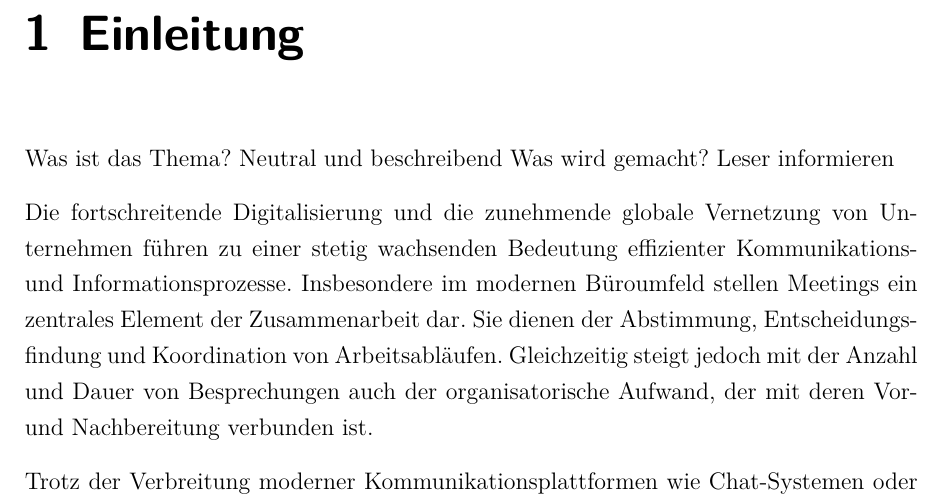
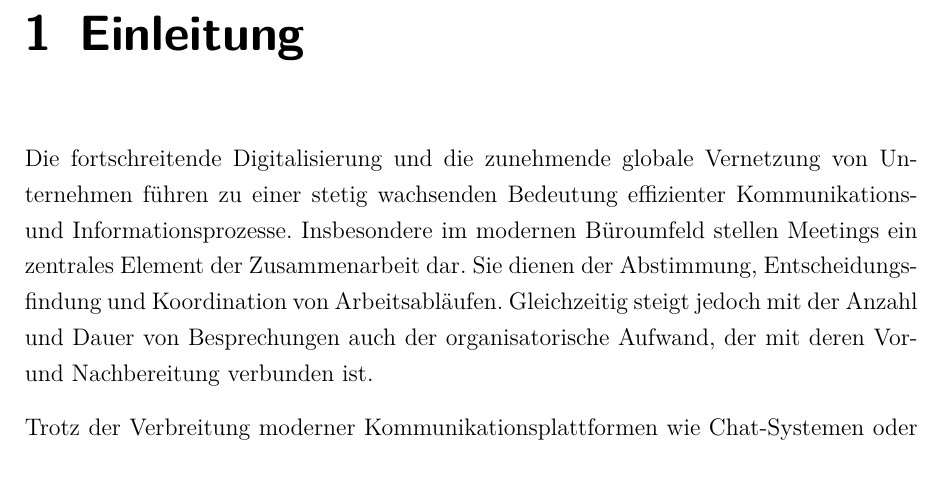
Before and after one commit to yanohainski/masterarbeit_text, a LaTeX book (main.tex, which reads 01_Einleitung.tex): part of page 8 of 58, cut so that both start at the same text, the shorter picture padded with empty space. Compiled offline with pdfLaTeX.

Commit message:
Update on Overleaf.

```diff
--- a/01_Einleitung.tex
+++ b/01_Einleitung.tex
@@ -1,9 +1,4 @@
 \chapter{Einleitung}
-Was ist das Thema?
-Neutral und beschreibend
-Was wird gemacht?
-Leser informieren
-
 Die fortschreitende Digitalisierung und die zunehmende globale Vernetzung von Unternehmen führen zu einer stetig wachsenden Bedeutung effizienter Kommunikations- und Informationsprozesse. Insbesondere im modernen Büroumfeld stellen Meetings ein zentrales Element der Zusammenarbeit dar. Sie dienen der Abstimmung, Entscheidungsfindung und Koordination von Arbeitsabläufen. Gleichzeitig steigt jedoch mit der Anzahl und Dauer von Besprechungen auch der organisatorische Aufwand, der mit deren Vor- und Nachbereitung verbunden ist.
 
 Trotz der Verbreitung moderner Kommunikationsplattformen wie Chat-Systemen oder Videokonferenzlösungen bleibt die strukturierte Dokumentation von Meetings eine Herausforderung. Häufig fehlen Zeit und Ressourcen, um besprochene Inhalte vollständig und nachvollziehbar festzuhalten. In der Praxis führt dies oftmals dazu, dass Informationen verloren gehen, Entscheidungen nicht eindeutig dokumentiert werden oder Themen mehrfach diskutiert werden müssen. Insbesondere in Arbeitsumgebungen mit hoher Taktung an Meetings entsteht dadurch eine erhebliche Informationsdichte, die von den Beteiligten kaum effizient verarbeitet werden kann.
```
